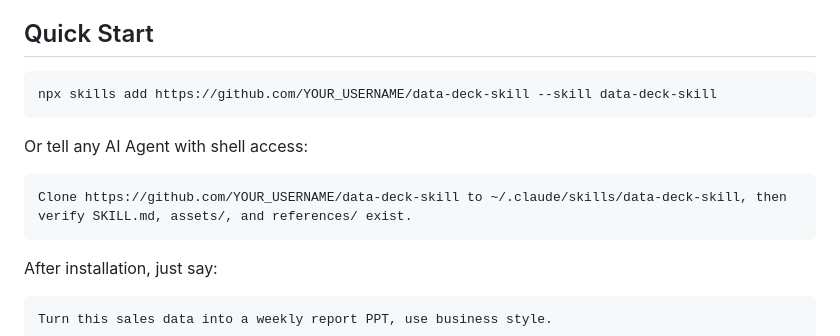
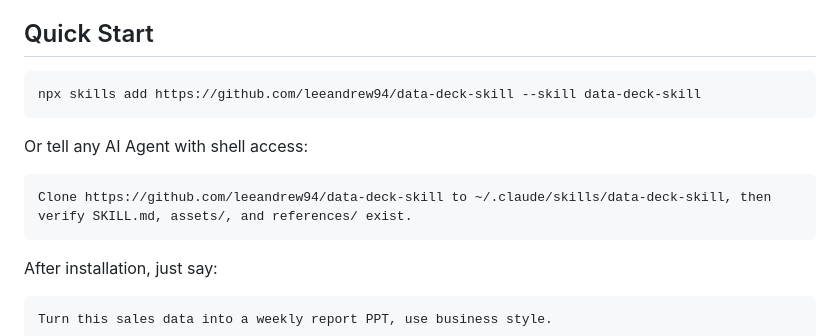
Before and after one commit to leeandrew94/data-deck-skill, a Markdown page: README.md, the part around the change. Rendered like a GitHub page.

````diff
--- a/README.md
+++ b/README.md
@@ -11,13 +11,13 @@ Generate data-driven HTML slide decks from CSV/Excel files. Single-file output w
 ## Quick Start
 
 ```bash
-npx skills add https://github.com/YOUR_USERNAME/data-deck-skill --skill data-deck-skill
+npx skills add https://github.com/leeandrew94/data-deck-skill --skill data-deck-skill
 ```
 
 Or tell any AI Agent with shell access:
 
 ```
-Clone https://github.com/YOUR_USERNAME/data-deck-skill to ~/.claude/skills/data-deck-skill, then verify SKILL.md, assets/, and references/ exist.
+Clone https://github.com/leeandrew94/data-deck-skill to ~/.claude/skills/data-deck-skill, then verify SKILL.md, assets/, and references/ exist.
 ```
 
 After installation, just say:
````
Also changed, not shown: README.zh.md (+2 -2 lines).
